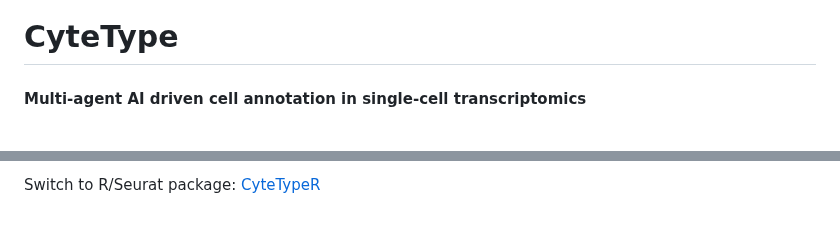
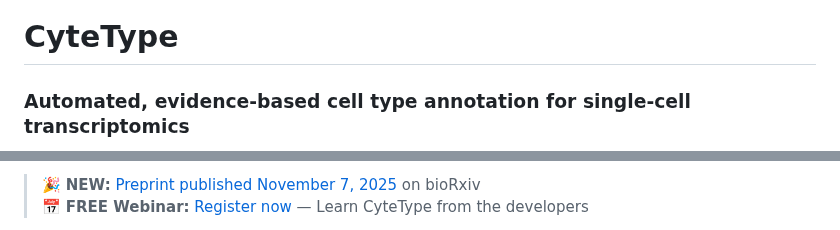
Before and after one commit to NygenAnalytics/CyteType, a Markdown page: README.md, 2 parts joined by grey strips. Drawn GitHub-style.

Commit message:
Revise README for clarity and new information
Updated README to enhance clarity on CyteType features and added new sections for quick start, benchmarks, and citation.

```diff
--- a/README.md
+++ b/README.md
@@ -1,5 +1,5 @@
 <h1 align="left">CyteType</h1>
-<h4 align="left">Multi-agent AI driven cell annotation in single-cell transcriptomics</h4>
+<h3 align="left">Automated, evidence-based cell type annotation for single-cell transcriptomics</h3>
 
 <p align="left">
   <a href="https://github.com/NygenAnalytics/cytetype/actions/workflows/publish.yml">
@@ -27,3 +21,4 @@
 
-Switch to R/Seurat package: <a href="https://github.com/NygenAnalytics/CyteTypeR">CyteTypeR</a>
+> 🎉 **NEW:** [Preprint published November 7, 2025](https://www.biorxiv.org/content/10.1101/2025.11.06.686964v1) on bioRxiv
+> 📅 **FREE Webinar:** [Register now](https://attendee.gotowebinar.com/register/1731194703386732893) — Learn CyteType from the developers
 
```
Also changed, not shown: other parts of README.md (+77 -47 lines).
